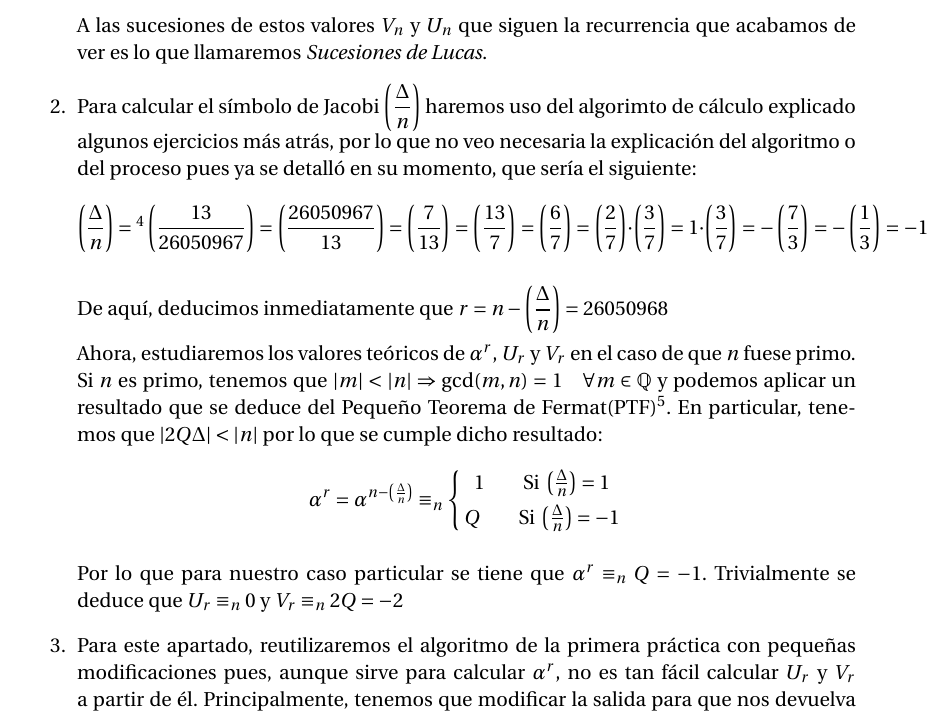
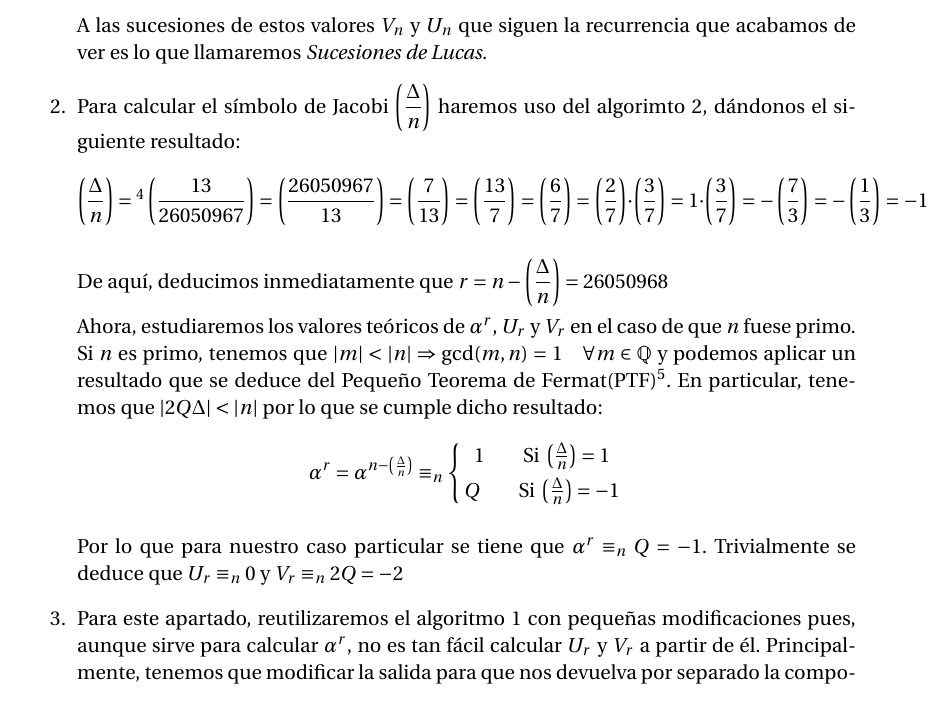
Before and after one commit to oxcar103/Practicas-TNC, a LaTeX document (Memoria.tex, which reads Ejercicio4.tex): part of page 11 of 13, cut so that both start at the same text. Compiled offline with pdfLaTeX.

Commit message:
Añadidas referencias a algoritmos anteriores

```diff
--- a/Ejercicio4.tex
+++ b/Ejercicio4.tex
@@ -53,8 +53,7 @@
    		llamaremos \textit{Sucesiones de Lucas}.
 
 		\item Para calcular el símbolo de Jacobi $\displaystyle \left(\frac{\Delta}{n}\right)$ haremos uso del
-		algorimto de cálculo explicado algunos ejercicios más atrás, por lo que no veo necesaria la explicación
-		del algoritmo o del proceso pues ya se detalló en su momento, que sería el siguiente:
+		algorimto \ref{Jac-symbol}, dándonos el siguiente resultado:
 		$$\left(\frac{\Delta}{n}\right) =\footnote{Recordemos que para este ejercicio, nuestro $n$ era
 		distinto, en lugar de ser el DNI, es el siguiente primo, en mi caso, $n = 26050967$.} \left(\frac{13}
 		{26050967} \right)= \left(\frac{26050967}{13}\right) = \left(\frac{7}{13}\right) = \left(\frac{13}{7}\right)
@@ -76,8 +75,8 @@
 		Por lo que para nuestro caso particular se tiene que $\alpha^r \equiv_n Q = -1$. Trivialmente se deduce
 		que $U_r \equiv_n 0$ y $V_r \equiv_n 2Q = -2$
 
-		\item Para este apartado, reutilizaremos el algoritmo de la primera práctica con pequeñas modificaciones
-		pues, aunque sirve para calcular $\alpha^r$, no es tan fácil calcular $U_r$ y $V_r$ a partir de él.
+		\item Para este apartado, reutilizaremos el algoritmo \ref{Fast-exp} con pequeñas modificaciones pues,
+		aunque sirve para calcular $\alpha^r$, no es tan fácil calcular $U_r$ y $V_r$ a partir de él.
 		Principalmente, tenemos que modificar la salida para que nos devuelva por separado la componente racional
 		de la irracional, tener en cuenta que $V_i$ y $U_i$ son el doble de las componentes racional e irracional
 		respectivamente y redefinir el producto aprovechándonos de la siguiente propiedad:
```
